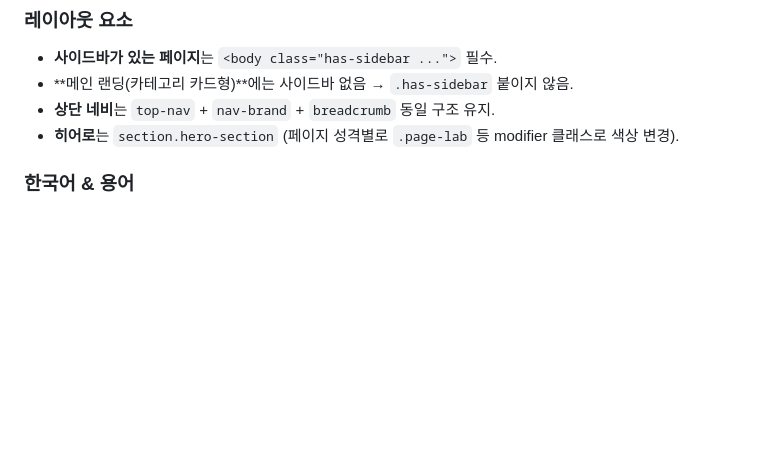
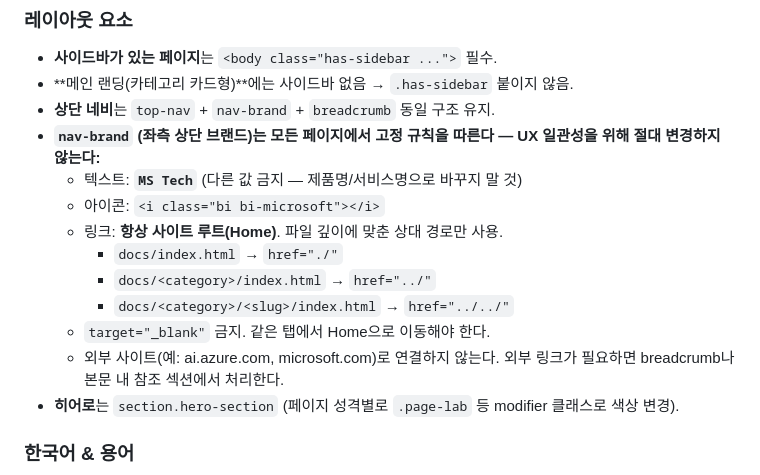
Before and after one commit to studydev/ms, a Markdown page: .github/copilot-instructions.md, the part around the change. GitHub-like rendering; blank space fills up the shorter version.

Commit message:
fix: add guidelines for consistent navigation branding and linking in Copilot instructions

```diff
--- a/.github/copilot-instructions.md
+++ b/.github/copilot-instructions.md
@@ -75,6 +75,15 @@ docs/                          # GitHub Pages 루트
 - **사이드바가 있는 페이지**는 `<body class="has-sidebar ...">` 필수.
 - **메인 랜딩(카테고리 카드형)**에는 사이드바 없음 → `.has-sidebar` 붙이지 않음.
 - **상단 네비**는 `top-nav` + `nav-brand` + `breadcrumb` 동일 구조 유지.
+- **`nav-brand` (좌측 상단 브랜드)는 모든 페이지에서 고정 규칙을 따른다 — UX 일관성을 위해 절대 변경하지 않는다:**
+    - 텍스트: **`MS Tech`** (다른 값 금지 — 제품명/서비스명으로 바꾸지 말 것)
+    - 아이콘: `<i class="bi bi-microsoft"></i>`
+    - 링크: **항상 사이트 루트(Home)**. 파일 깊이에 맞춘 상대 경로만 사용.
+        - `docs/index.html` → `href="./"`
+        - `docs/<category>/index.html` → `href="../"`
+        - `docs/<category>/<slug>/index.html` → `href="../../"`
+    - `target="_blank"` 금지. 같은 탭에서 Home으로 이동해야 한다.
+    - 외부 사이트(예: ai.azure.com, microsoft.com)로 연결하지 않는다. 외부 링크가 필요하면 breadcrumb나 본문 내 참조 섹션에서 처리한다.
 - **히어로**는 `section.hero-section` (페이지 성격별로 `.page-lab` 등 modifier 클래스로 색상 변경).
 
 ### 한국어 & 용어
```
